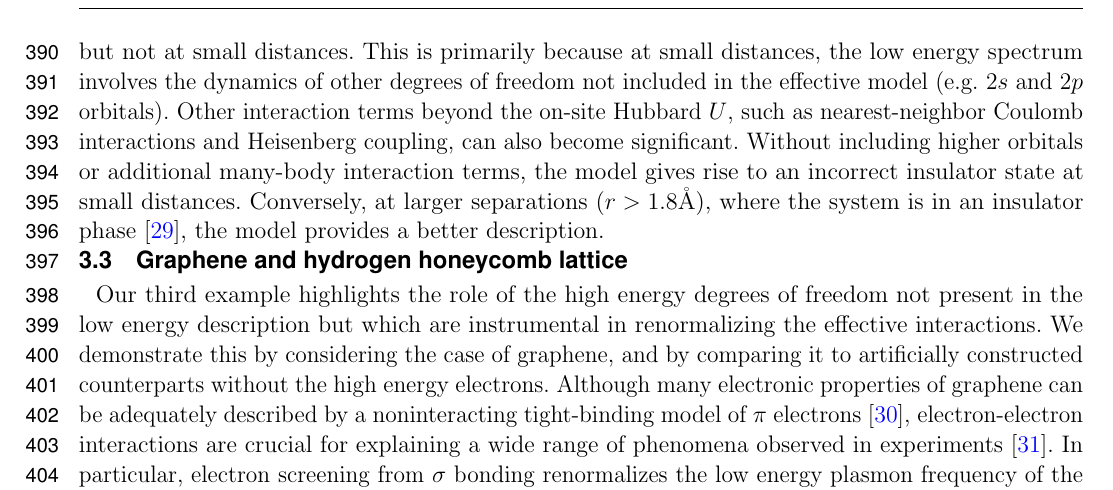
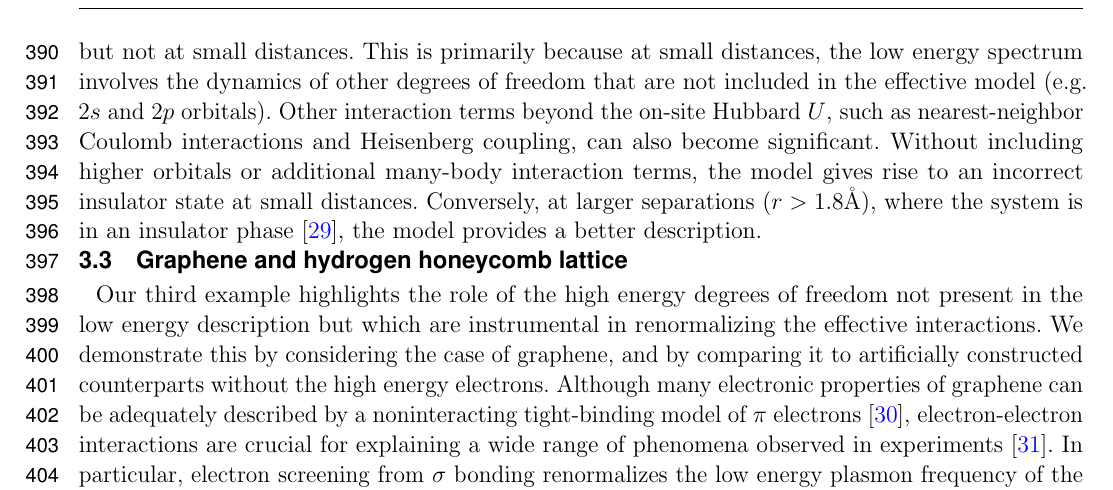
Before and after one commit to hiteshjc/Downfolding, a LaTeX document (Downfolding_review/main.tex, which reads Downfolding_review/hchain.tex): part of page 13 of 26, cut so that both start at the same text. Compiled offline with pdfLaTeX.

Commit message:
minor changes

```diff
--- a/Downfolding_review/hchain.tex
+++ b/Downfolding_review/hchain.tex
@@ -72,6 +72,6 @@ $t$ decreases as the interatomic distance increases, and the value of $U/t$ incr
 \end{figure}
 
 The R$^2$ values obtained from fitting the descriptors to the \textit{ab initio} energy [see Figure~\ref{fig:Parameters-vs-Bond-t}(C)] also show that the single-band Hubbard model is a good description of the system at large distances, but not at small distances.
-This is primarily because at small distances, the low energy spectrum involves the dynamics of other degrees of freedom not included in the effective model (e.g. $2s$ and $2p$ orbitals). Other interaction terms beyond the on-site Hubbard $U$, such as nearest-neighbor Coulomb interactions and Heisenberg coupling, can also become significant.
+This is primarily because at small distances, the low energy spectrum involves the dynamics of other degrees of freedom that are not included in the effective model (e.g. $2s$ and $2p$ orbitals). Other interaction terms beyond the on-site Hubbard $U$, such as nearest-neighbor Coulomb interactions and Heisenberg coupling, can also become significant.
 Without including higher orbitals or additional many-body interaction terms, the model gives rise to an incorrect insulator state at small distances.
 Conversely, at larger separations ($r>1.8$\AA), where the system is in an insulator phase \cite{Stella2011}, the model provides a better description.
```
